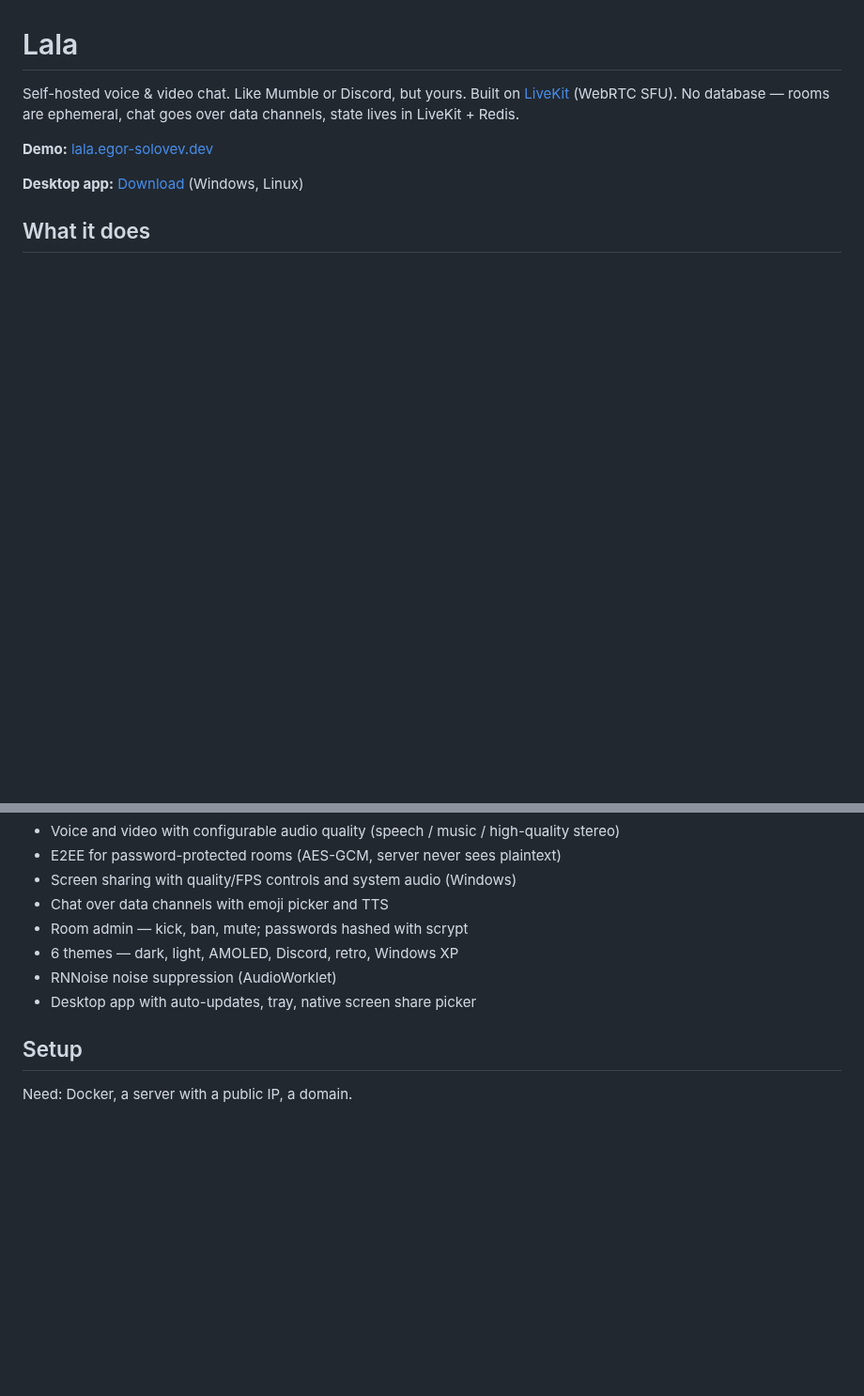
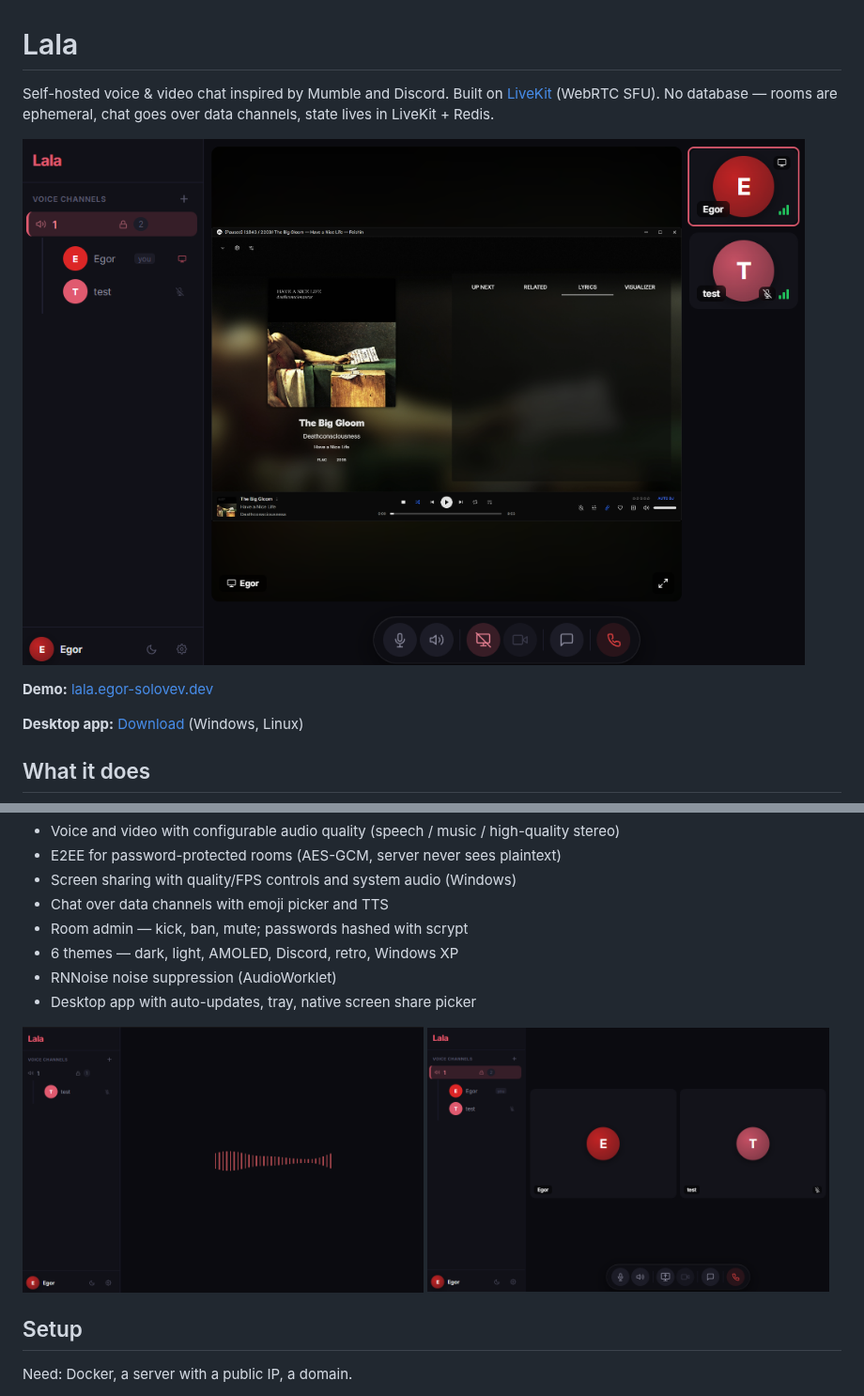
Before and after one commit to eeegoloauq/lala, a Markdown page: README.md, 2 parts joined by grey strips. Shown at 94% size. GitHub-like rendering; pictures changed too: screenshots/call.png (added), screenshots/home.png (added), screenshots/stream.png (added); blank space fills up the shorter version.

```diff
--- a/README.md
+++ b/README.md
@@ -1,7 +1,9 @@
 # Lala
 
-Self-hosted voice & video chat. Like Mumble or Discord, but yours.
+Self-hosted voice & video chat inspired by Mumble and Discord.
 Built on [LiveKit](https://livekit.io/) (WebRTC SFU). No database — rooms are ephemeral, chat goes over data channels, state lives in LiveKit + Redis.
+
+![Screen sharing in Lala](screenshots/stream.png)
 
 **Demo:** [lala.egor-solovev.dev](https://lala.egor-solovev.dev)
 
@@ -17,6 +19,11 @@ Built on [LiveKit](https://livekit.io/) (WebRTC SFU). No database — rooms are
 - 6 themes — dark, light, AMOLED, Discord, retro, Windows XP
 - RNNoise noise suppression (AudioWorklet)
 - Desktop app with auto-updates, tray, native screen share picker
+
+<p>
+  <img src="screenshots/home.png" width="49%" alt="Home screen" />
+  <img src="screenshots/call.png" width="49%" alt="Voice call" />
+</p>
 
 ## Setup
 
```
Also changed, not shown: 11 other files.
